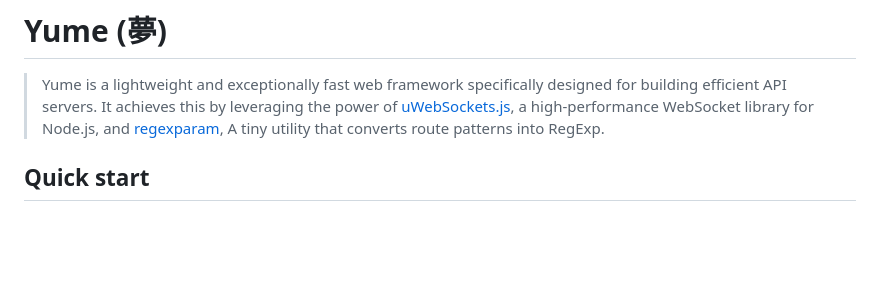
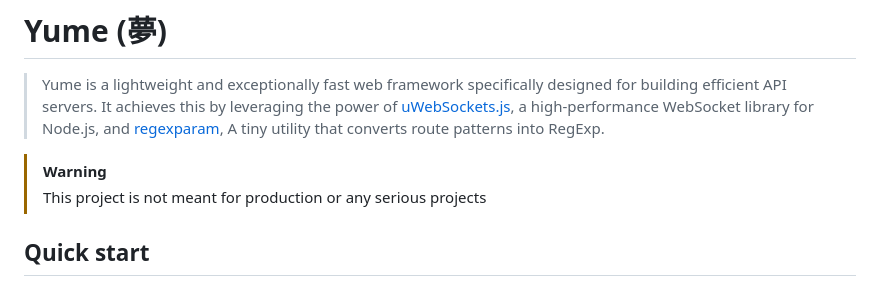
Before and after one commit to TheVegeta/yume, a Markdown page: readme.md, the part around the change. Rendered like a GitHub page; blank space fills up the shorter version.

Commit message:
added warning on readme file

```diff
--- a/readme.md
+++ b/readme.md
@@ -1,6 +1,9 @@
 # Yume (夢)
 
 > Yume is a lightweight and exceptionally fast web framework specifically designed for building efficient API servers. It achieves this by leveraging the power of [uWebSockets.js](https://github.com/uNetworking/uWebSockets.js), a high-performance WebSocket library for Node.js, and [regexparam](https://github.com/lukeed/regexparam), A tiny utility that converts route patterns into RegExp.
+
+> [!WARNING]
+> This project is not meant for production or any serious projects
 
 ## Quick start
 
```
